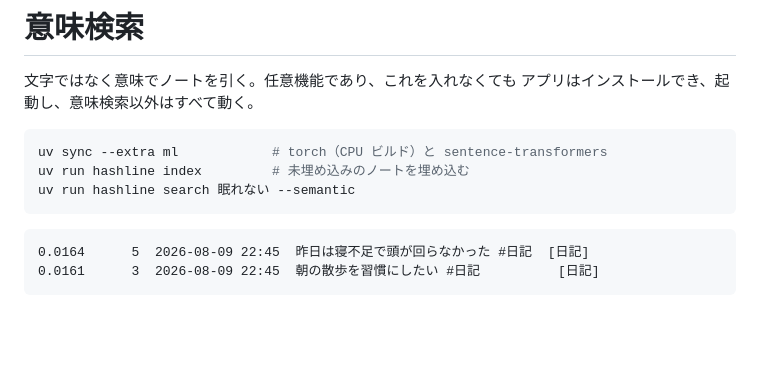
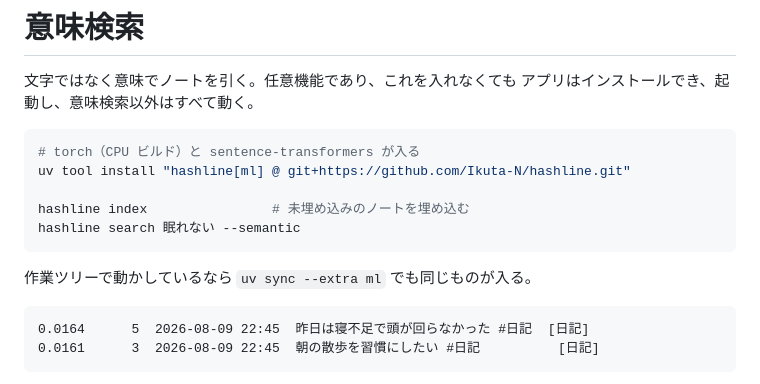
Before and after one commit to Ikuta-N/hashline, a Markdown page: docs/semantic-search.md, the part around the change. GitHub-like rendering; blank space fills up the shorter version.

````diff
--- a/docs/semantic-search.md
+++ b/docs/semantic-search.md
@@ -4,10 +4,14 @@
 アプリはインストールでき、起動し、意味検索以外はすべて動く。
 
 ```bash
-uv sync --extra ml            # torch（CPU ビルド）と sentence-transformers
-uv run hashline index         # 未埋め込みのノートを埋め込む
-uv run hashline search 眠れない --semantic
+# torch（CPU ビルド）と sentence-transformers が入る
+uv tool install "hashline[ml] @ git+https://github.com/Ikuta-N/hashline.git"
+
+hashline index                # 未埋め込みのノートを埋め込む
+hashline search 眠れない --semantic
 ```
+
+作業ツリーで動かしているなら `uv sync --extra ml` でも同じものが入る。
 
 ```
 0.0164      5  2026-08-09 22:45  昨日は寝不足で頭が回らなかった #日記  [日記]
````
Also changed, not shown: README.md (+38 -16 lines), docs/cli.md (+31 -0 lines).
